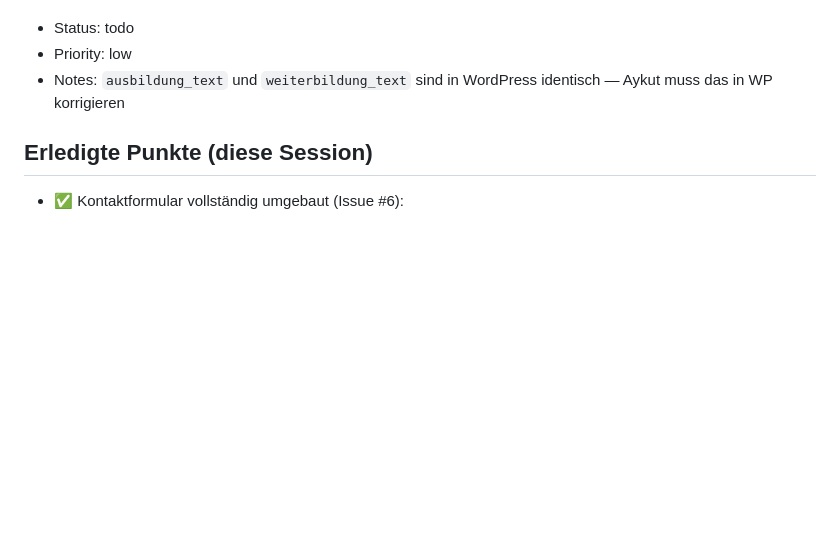
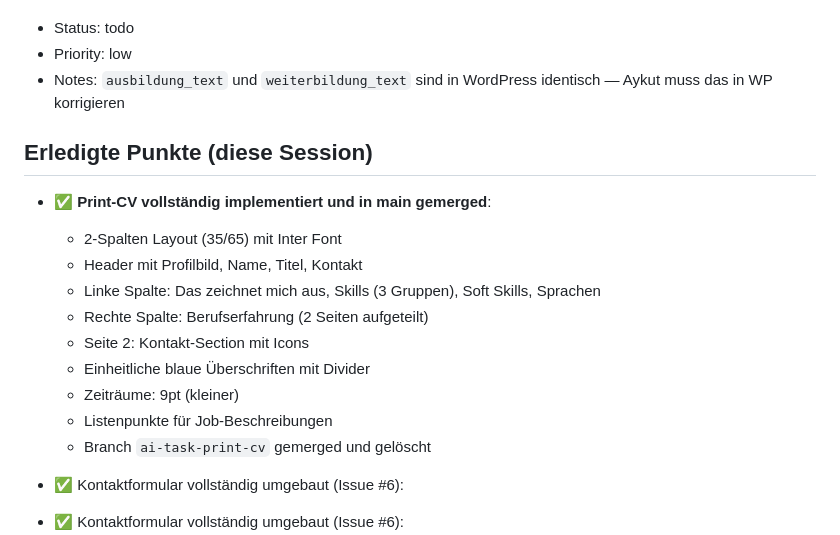
Before and after one commit to aykustik/aykutaskeri-de, a Markdown page: .agent/tasks.md, the part around the change. Rendered like a GitHub page; blank space fills up the shorter version.

Commit message:
docs: tasks.md aktualisiert - Print-CV als erledigt markiert

```diff
--- a/.agent/tasks.md
+++ b/.agent/tasks.md
@@ -53,6 +53,18 @@
 
 ## Erledigte Punkte (diese Session)
 
+- ✅ **Print-CV vollständig implementiert und in main gemerged**:
+  - 2-Spalten Layout (35/65) mit Inter Font
+  - Header mit Profilbild, Name, Titel, Kontakt
+  - Linke Spalte: Das zeichnet mich aus, Skills (3 Gruppen), Soft Skills, Sprachen
+  - Rechte Spalte: Berufserfahrung (2 Seiten aufgeteilt)
+  - Seite 2: Kontakt-Section mit Icons
+  - Einheitliche blaue Überschriften mit Divider
+  - Zeiträume: 9pt (kleiner)
+  - Listenpunkte für Job-Beschreibungen
+  - Branch `ai-task-print-cv` gemerged und gelöscht
+- ✅ Kontaktformular vollständig umgebaut (Issue #6):
+
 - ✅ Kontaktformular vollständig umgebaut (Issue #6):
   - Mu-Plugin `contact-api.php` v1.2 → `/wp-content/mu-plugins/` (lokal: `contact-api.php`)
   - SMTP via WP Mail SMTP, Empfänger aus ACF `e_mail`, Reply-To: Absender-E-Mail
```
